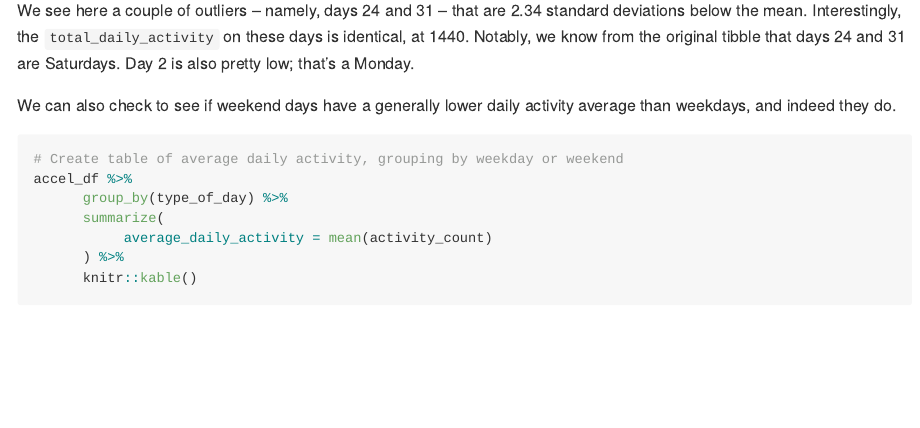
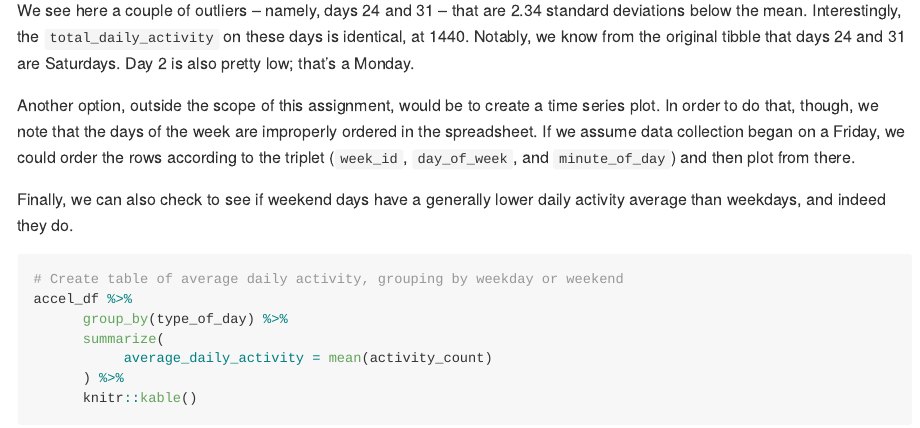
Before and after one commit to zacharykatz1/p8105_hw3_zak2132, an R Markdown document (p8105_hw3_zak2132.Rmd): the page in a window 1100 px wide, from 8930 px down. The pictures show the output file p8105_hw3_zak2132.md that the author committed with the source, drawn offline in the style of GitHub; long lines of code are wrapped.

Commit message:
Added a bit more narrative to problem 3

````diff
--- a/p8105_hw3_zak2132.Rmd
+++ b/p8105_hw3_zak2132.Rmd
@@ -426,7 +426,9 @@ total_daily_deviation = total_daily %>%
 
 We see here a couple of outliers -- namely, days 24 and 31 -- that are 2.34 standard deviations below the mean. Interestingly, the `total_daily_activity` on these days is identical, at 1440. Notably, we know from the original tibble that days 24 and 31 are Saturdays. Day 2 is also pretty low; that's a Monday.
 
-We can also check to see if weekend days have a generally lower daily activity average than weekdays, and indeed they do.
+Another option, outside the scope of this assignment, would be to create a time series plot. In order to do that, though, we note that the days of the week are improperly ordered in the spreadsheet. If we assume data collection began on a Friday, we could order the rows according to the triplet (`week_id`, `day_of_week`, and `minute_of_day`) and then plot from there.
+
+Finally, we can also check to see if weekend days have a generally lower daily activity average than weekdays, and indeed they do.
 
 ```{r average daily activity weekend vs weekday}
 # Create table of average daily activity, grouping by weekday or weekend
````
Also changed, not shown: p8105_hw3_zak2132.md.
